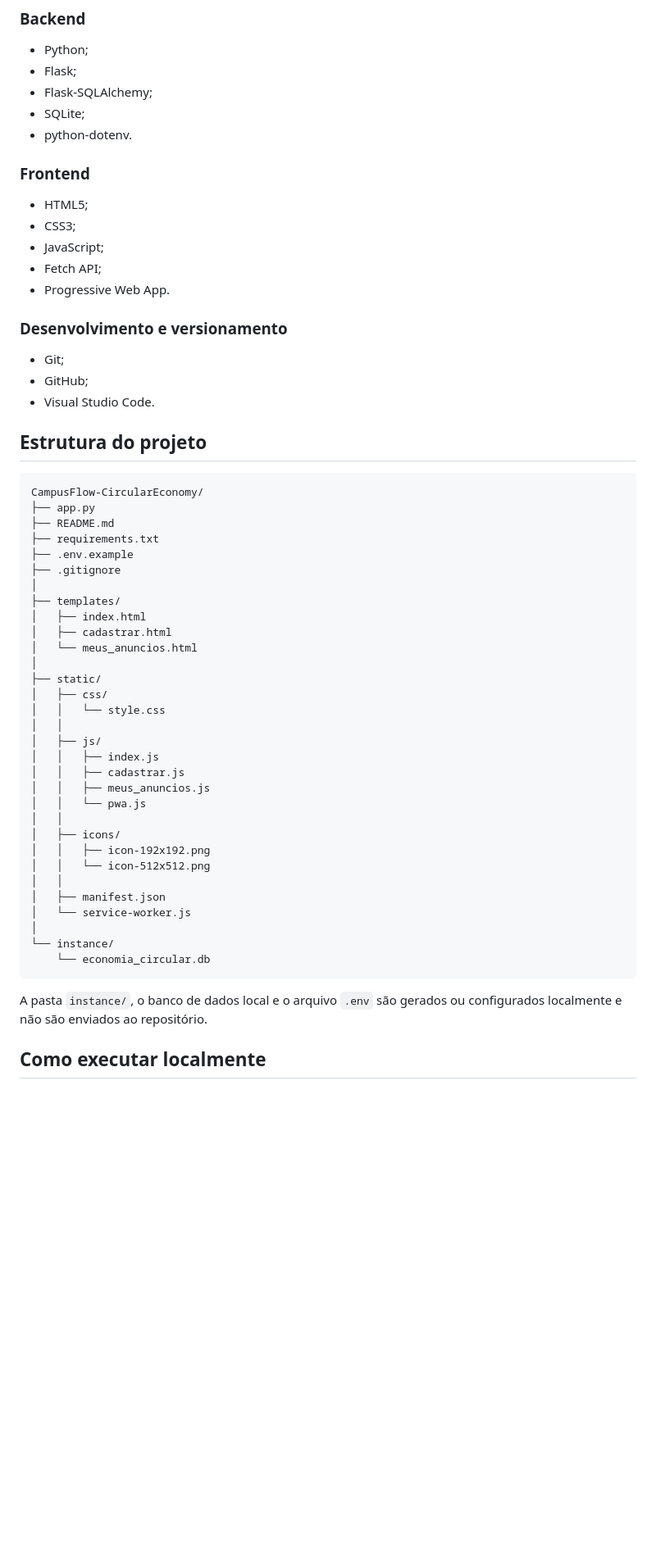
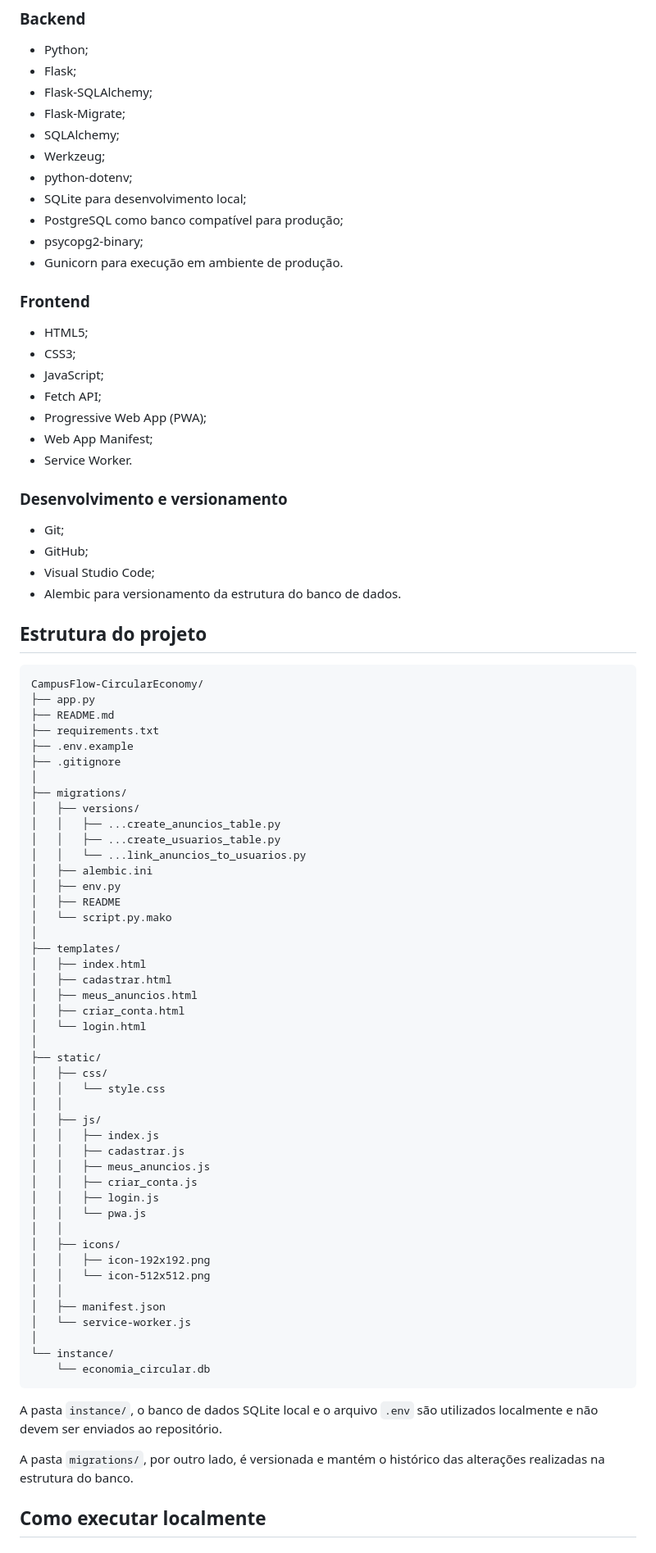
Before and after one commit to clara-paterno/CampusFlow-CircularEconomy, a Markdown page: README.md, the part around one of its changes. Shown at 82% size. Rendered like a GitHub page; blank space fills up the shorter version.

````diff
--- a/README.md
+++ b/README.md
@@ -47,8 +64,14 @@ A identificação é específica do navegador. Acessar a aplicação por outro n
 - Python;
 - Flask;
 - Flask-SQLAlchemy;
-- SQLite;
-- python-dotenv.
+- Flask-Migrate;
+- SQLAlchemy;
+- Werkzeug;
+- python-dotenv;
+- SQLite para desenvolvimento local;
+- PostgreSQL como banco compatível para produção;
+- psycopg2-binary;
+- Gunicorn para execução em ambiente de produção.
 
 ### Frontend
 
@@ -56,13 +79,16 @@ A identificação é específica do navegador. Acessar a aplicação por outro n
 - CSS3;
 - JavaScript;
 - Fetch API;
-- Progressive Web App.
+- Progressive Web App (PWA);
+- Web App Manifest;
+- Service Worker.
 
 ### Desenvolvimento e versionamento
 
 - Git;
 - GitHub;
-- Visual Studio Code.
+- Visual Studio Code;
+- Alembic para versionamento da estrutura do banco de dados.
 
 ## Estrutura do projeto
 
@@ -74,10 +100,22 @@ CampusFlow-CircularEconomy/
 ├── .env.example
 ├── .gitignore
 │
+├── migrations/
+│   ├── versions/
+│   │   ├── ...create_anuncios_table.py
+│   │   ├── ...create_usuarios_table.py
+│   │   └── ...link_anuncios_to_usuarios.py
+│   ├── alembic.ini
+│   ├── env.py
+│   ├── README
+│   └── script.py.mako
+│
 ├── templates/
 │   ├── index.html
 │   ├── cadastrar.html
-│   └── meus_anuncios.html
+│   ├── meus_anuncios.html
+│   ├── criar_conta.html
+│   └── login.html
 │
 ├── static/
 │   ├── css/
@@ -87,6 +125,8 @@ CampusFlow-CircularEconomy/
 │   │   ├── index.js
 │   │   ├── cadastrar.js
 │   │   ├── meus_anuncios.js
+│   │   ├── criar_conta.js
+│   │   ├── login.js
 │   │   └── pwa.js
 │   │
 │   ├── icons/
@@ -100,7 +140,9 @@ CampusFlow-CircularEconomy/
     └── economia_circular.db
 ```
 
-A pasta `instance/`, o banco de dados local e o arquivo `.env` são gerados ou configurados localmente e não são enviados ao repositório.
+A pasta `instance/`, o banco de dados SQLite local e o arquivo `.env` são utilizados localmente e não devem ser enviados ao repositório.
+
+A pasta `migrations/`, por outro lado, é versionada e mantém o histórico das alterações realizadas na estrutura do banco.
 
 ## Como executar localmente
 
````
Also changed, not shown: other parts of README.md (+142 -50 lines).
